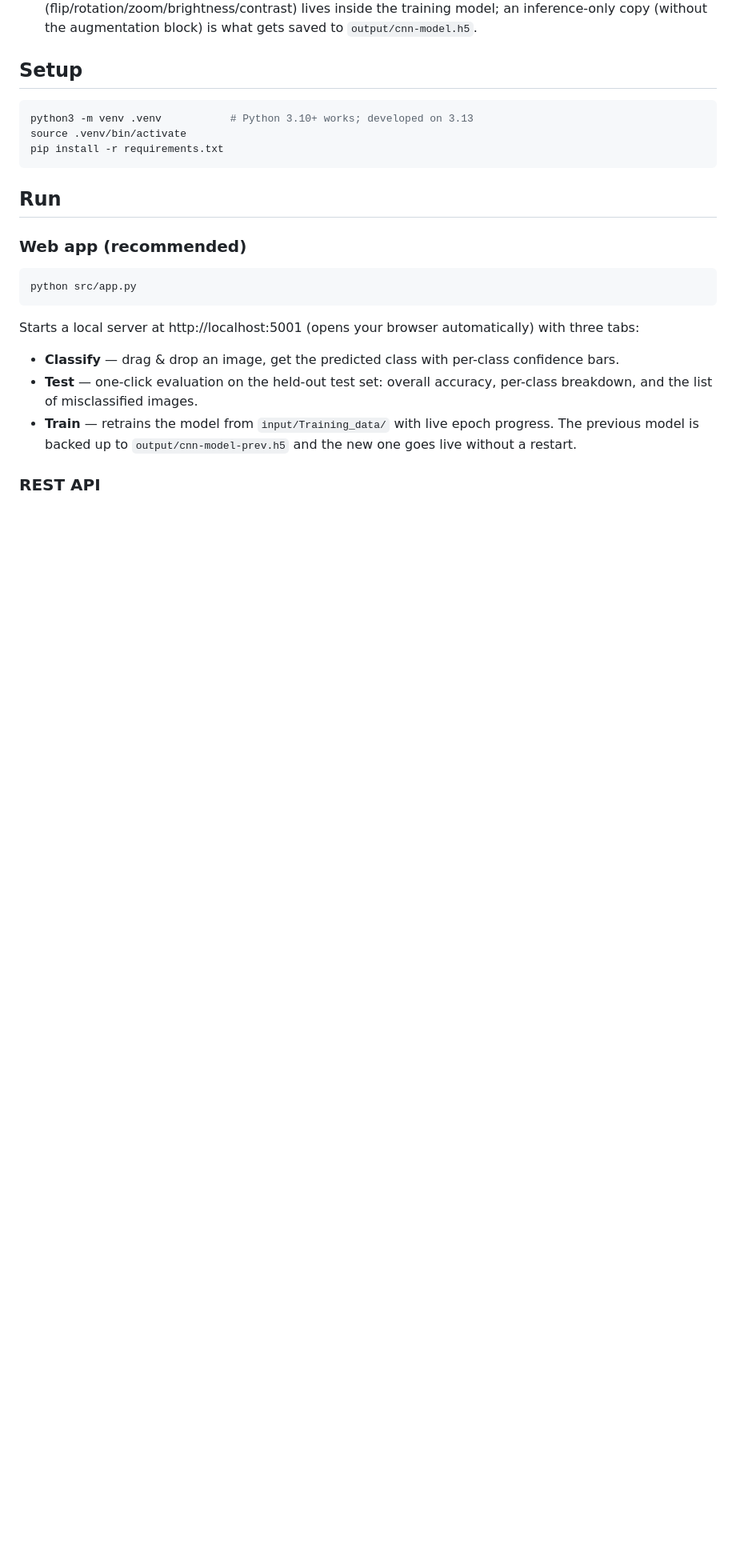
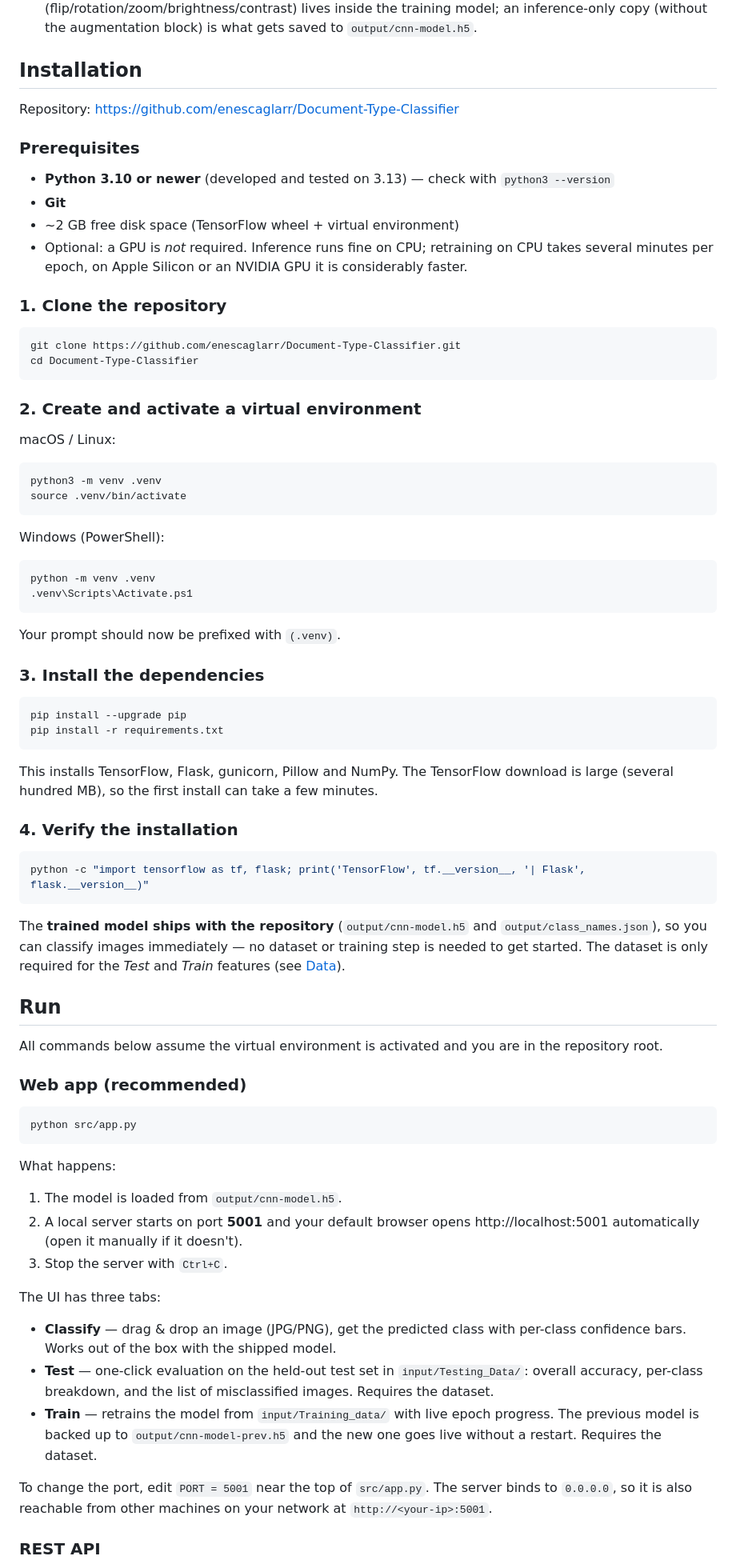
Before and after one commit to enescaglarr/Document-Type-Classifier, a Markdown page: README.md, the part around one of its changes. Shown at 80% size. GitHub-like rendering; blank space fills up the shorter version.

Commit message:
Expand README with detailed installation and run instructions

````diff
--- a/README.md
+++ b/README.md
@@ -26,15 +26,68 @@ The project went through two architectures:
    an inference-only copy (without the augmentation block) is what gets saved to
    `output/cnn-model.h5`.
 
-## Setup
+## Installation
+
+Repository: https://github.com/enescaglarr/Document-Type-Classifier
+
+### Prerequisites
+
+- **Python 3.10 or newer** (developed and tested on 3.13) — check with `python3 --version`
+- **Git**
+- ~2 GB free disk space (TensorFlow wheel + virtual environment)
+- Optional: a GPU is *not* required. Inference runs fine on CPU; retraining on CPU takes
+  several minutes per epoch, on Apple Silicon or an NVIDIA GPU it is considerably faster.
+
+### 1. Clone the repository
 
 ```bash
-python3 -m venv .venv           # Python 3.10+ works; developed on 3.13
+git clone https://github.com/enescaglarr/Document-Type-Classifier.git
+cd Document-Type-Classifier
+```
+
+### 2. Create and activate a virtual environment
+
+macOS / Linux:
+
+```bash
+python3 -m venv .venv
 source .venv/bin/activate
+```
+
+Windows (PowerShell):
+
+```powershell
+python -m venv .venv
+.venv\Scripts\Activate.ps1
+```
+
+Your prompt should now be prefixed with `(.venv)`.
+
+### 3. Install the dependencies
+
+```bash
+pip install --upgrade pip
 pip install -r requirements.txt
 ```
 
+This installs TensorFlow, Flask, gunicorn, Pillow and NumPy. The TensorFlow download is large
+(several hundred MB), so the first install can take a few minutes.
+
+### 4. Verify the installation
+
+```bash
+python -c "import tensorflow as tf, flask; print('TensorFlow', tf.__version__, '| Flask', flask.__version__)"
+```
+
+The **trained model ships with the repository** (`output/cnn-model.h5` and
+`output/class_names.json`), so you can classify images immediately — no dataset or training
+step is needed to get started. The dataset is only required for the *Test* and *Train* features
+(see [Data](#data)).
+
 ## Run
+
+All commands below assume the virtual environment is activated and you are in the repository
+root.
 
 ### Web app (recommended)
 
@@ -42,13 +95,26 @@ pip install -r requirements.txt
 python src/app.py
 ```
 
-Starts a local server at http://localhost:5001 (opens your browser automatically) with three tabs:
+What happens:
 
-- **Classify** — drag & drop an image, get the predicted class with per-class confidence bars.
-- **Test** — one-click evaluation on the held-out test set: overall accuracy, per-class breakdown,
-  and the list of misclassified images.
-- **Train** — retrains the model from `input/Training_data/` with live epoch progress. The previous
-  model is backed up to `output/cnn-model-prev.h5` and the new one goes live without a restart.
+1. The model is loaded from `output/cnn-model.h5`.
+2. A local server starts on port **5001** and your default browser opens
+   http://localhost:5001 automatically (open it manually if it doesn't).
+3. Stop the server with `Ctrl+C`.
+
+The UI has three tabs:
+
+- **Classify** — drag & drop an image (JPG/PNG), get the predicted class with per-class
+  confidence bars. Works out of the box with the shipped model.
+- **Test** — one-click evaluation on the held-out test set in `input/Testing_Data/`: overall
+  accuracy, per-class breakdown, and the list of misclassified images. Requires the dataset.
+- **Train** — retrains the model from `input/Training_data/` with live epoch progress. The
+  previous model is backed up to `output/cnn-model-prev.h5` and the new one goes live without a
+  restart. Requires the dataset.
+
+To change the port, edit `PORT = 5001` near the top of `src/app.py`. The server binds to
+`0.0.0.0`, so it is also reachable from other machines on your network at
+`http://<your-ip>:5001`.
 
 ### REST API
 
````
Also changed, not shown: other parts of README.md (+40 -4 lines).
